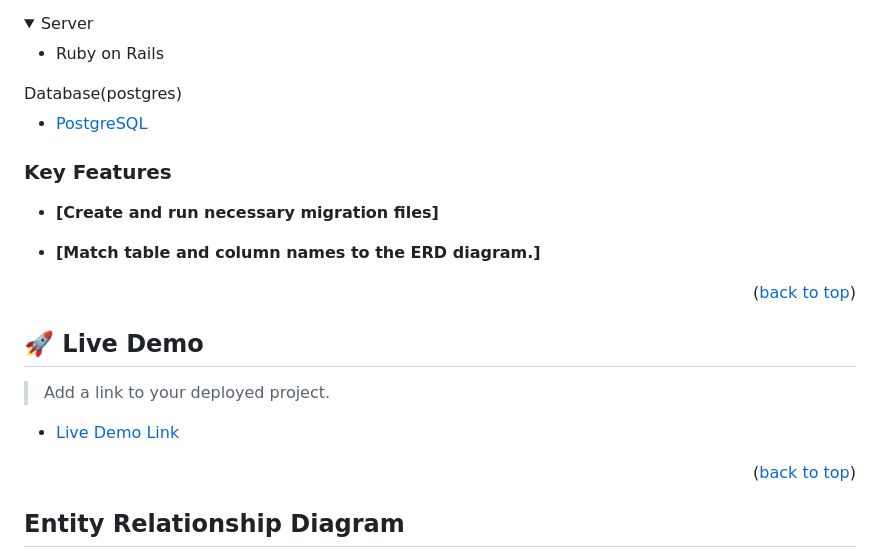
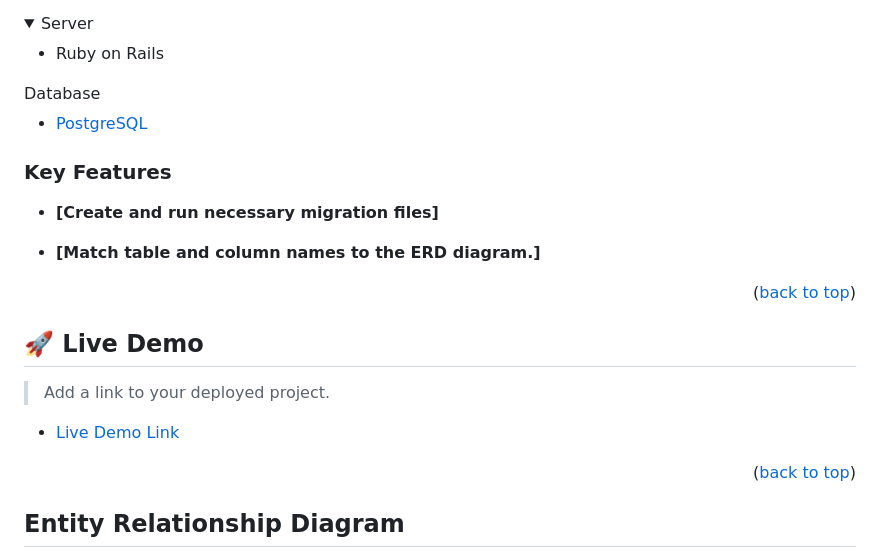
Before and after one commit to tarikbouari/B-track, a Markdown page: README.md, the part around the change printed below. Rendered like a GitHub page; folded sections open.

```diff
--- a/README.md
+++ b/README.md
@@ -51,7 +51,7 @@
     <li>Ruby on Rails</li>
   </ul>
 </details>
-<summary>Database(postgres)</summary>
+<summary>Database</summary>
   <ul>
     <li><a href="https://www.postgresql.org/">PostgreSQL</a></li>
   </ul>
```
Also changed, not shown: other parts of README.md (+1 -1 lines).
